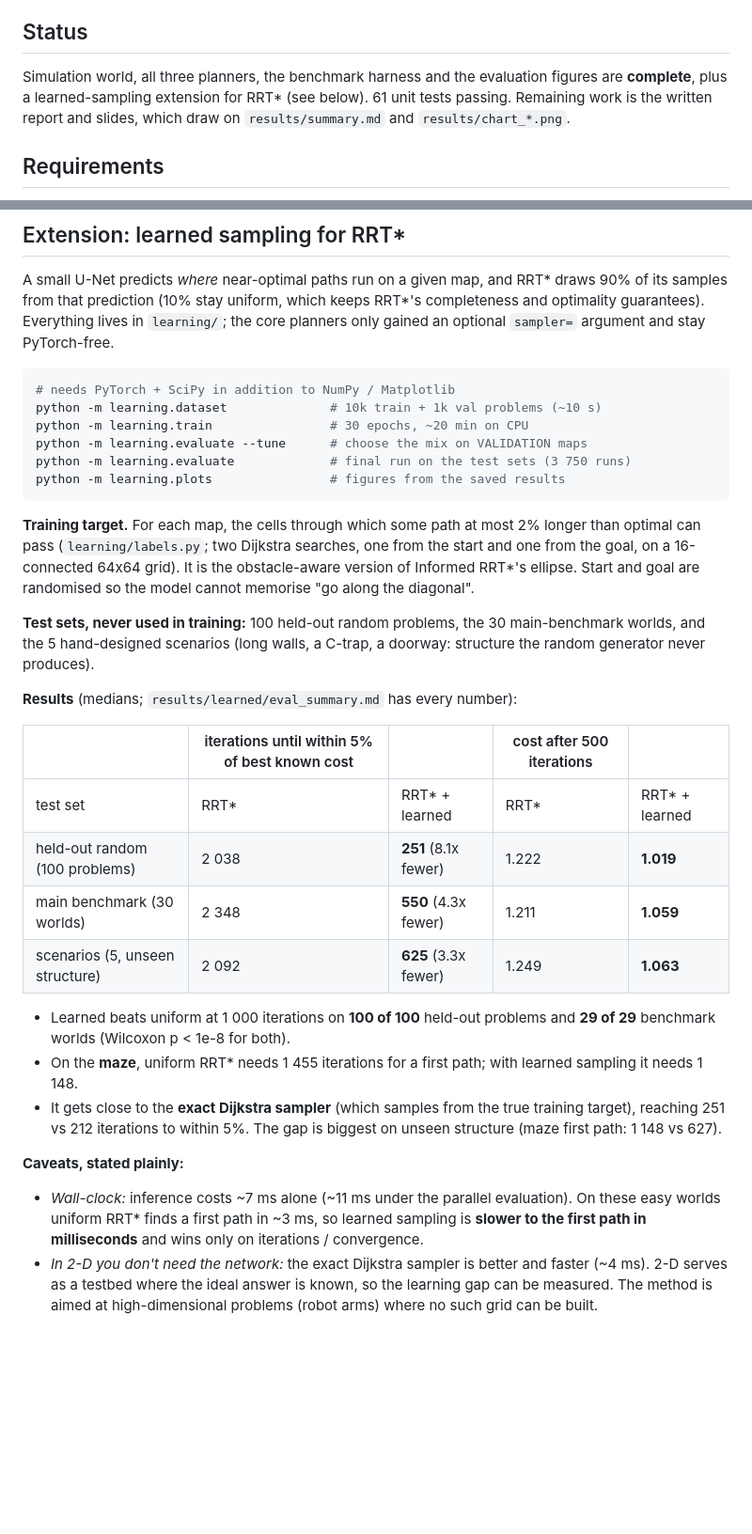
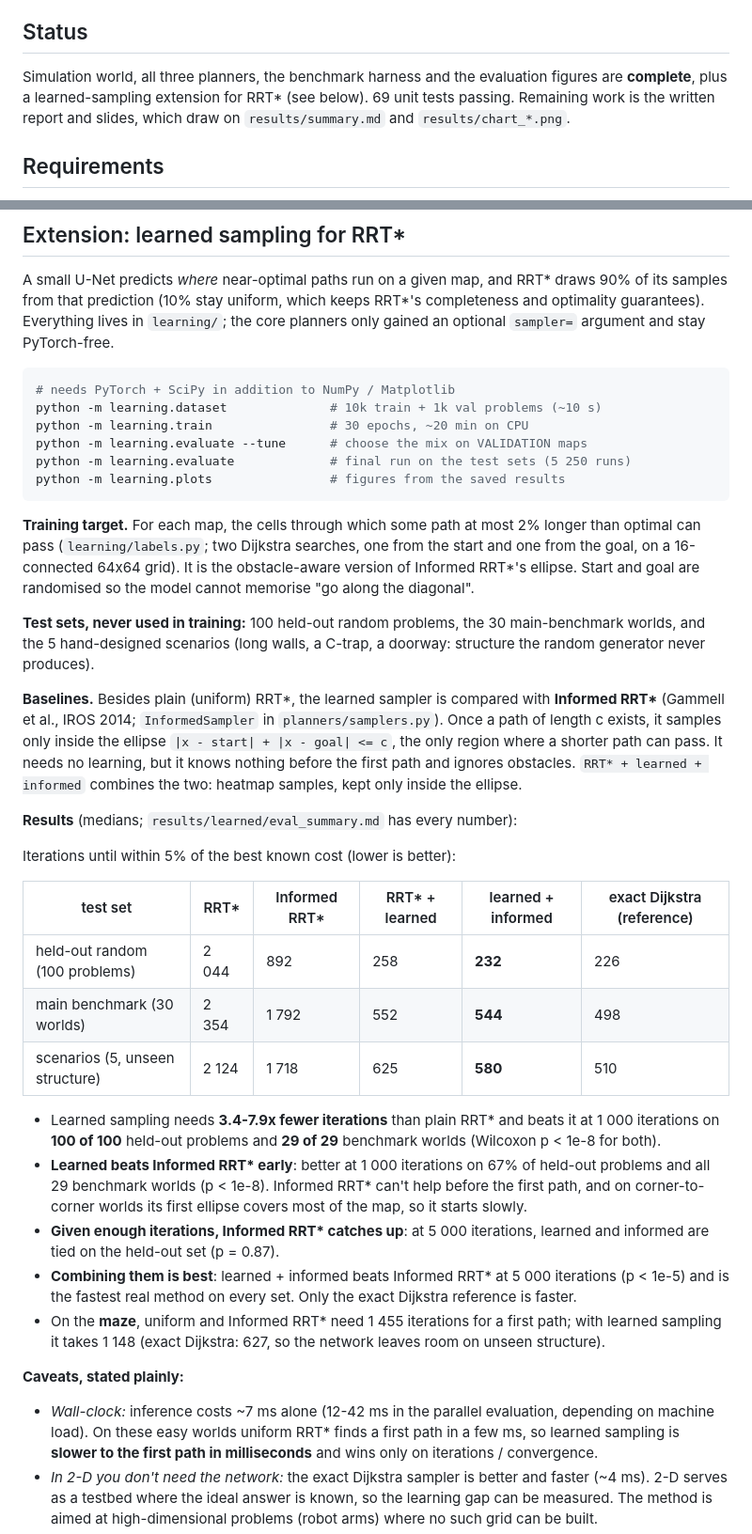
Before and after one commit to tannishthgupta/learned-motion-planning, a Markdown page: README.md, 2 parts joined by grey strips. Shown at 94% size. Drawn GitHub-style; blank space fills up the shorter version.

Commit message:
Add Informed RRT* baseline and learned+informed sampler

````diff
--- a/README.md
+++ b/README.md
@@ -8,7 +8,7 @@ simulated mobile robot in a dependency-free 2D environment.
 ## Status
 
 Simulation world, all three planners, the benchmark harness and the evaluation
-figures are **complete**, plus a learned-sampling extension for RRT* (see below). 61 unit tests passing. Remaining work is the written
+figures are **complete**, plus a learned-sampling extension for RRT* (see below). 69 unit tests passing. Remaining work is the written
 report and slides, which draw on `results/summary.md` and `results/chart_*.png`.
 
 ## Requirements
@@ -159,7 +159,7 @@ and stay PyTorch-free.
 python -m learning.dataset              # 10k train + 1k val problems (~10 s)
 python -m learning.train                # 30 epochs, ~20 min on CPU
 python -m learning.evaluate --tune      # choose the mix on VALIDATION maps
-python -m learning.evaluate             # final run on the test sets (3 750 runs)
+python -m learning.evaluate             # final run on the test sets (5 250 runs)
 python -m learning.plots                # figures from the saved results
 ```
 
@@ -173,27 +173,45 @@ randomised so the model cannot memorise "go along the diagonal".
 main-benchmark worlds, and the 5 hand-designed scenarios (long walls, a
 C-trap, a doorway: structure the random generator never produces).
 
+**Baselines.** Besides plain (uniform) RRT*, the learned sampler is compared
+with **Informed RRT\*** (Gammell et al., IROS 2014; `InformedSampler` in
+`planners/samplers.py`). Once a path of length c exists, it samples only
+inside the ellipse `|x - start| + |x - goal| <= c`, the only region where a
+shorter path can pass. It needs no learning, but it knows nothing before the
+first path and ignores obstacles. `RRT* + learned + informed` combines the
+two: heatmap samples, kept only inside the ellipse.
+
 **Results** (medians; `results/learned/eval_summary.md` has every number):
 
-| | iterations until within 5% of best known cost | | cost after 500 iterations | |
-|---|---|---|---|---|
-| test set | RRT* | RRT* + learned | RRT* | RRT* + learned |
-| held-out random (100 problems) | 2 038 | **251** (8.1x fewer) | 1.222 | **1.019** |
-| main benchmark (30 worlds) | 2 348 | **550** (4.3x fewer) | 1.211 | **1.059** |
-| scenarios (5, unseen structure) | 2 092 | **625** (3.3x fewer) | 1.249 | **1.063** |
+Iterations until within 5% of the best known cost (lower is better):
 
-- Learned beats uniform at 1 000 iterations on **100 of 100** held-out problems
-  and **29 of 29** benchmark worlds (Wilcoxon p < 1e-8 for both).
-- On the **maze**, uniform RRT* needs 1 455 iterations for a first path; with
-  learned sampling it needs 1 148.
-- It gets close to the **exact Dijkstra sampler** (which samples from the true
-  training target), reaching 251 vs 212 iterations to within 5%. The gap is
-  biggest on unseen structure (maze first path: 1 148 vs 627).
+| test set | RRT* | Informed RRT* | RRT* + learned | learned + informed | exact Dijkstra (reference) |
+|---|---|---|---|---|---|
+| held-out random (100 problems) | 2 044 | 892 | 258 | **232** | 226 |
+| main benchmark (30 worlds) | 2 354 | 1 792 | 552 | **544** | 498 |
+| scenarios (5, unseen structure) | 2 124 | 1 718 | 625 | **580** | 510 |
+
+- Learned sampling needs **3.4-7.9x fewer iterations** than plain RRT* and beats
+  it at 1 000 iterations on **100 of 100** held-out problems and **29 of 29**
+  benchmark worlds (Wilcoxon p < 1e-8 for both).
+- **Learned beats Informed RRT\* early**: better at 1 000 iterations on 67% of
+  held-out problems and all 29 benchmark worlds (p < 1e-8). Informed RRT*
+  can't help before the first path, and on corner-to-corner worlds its first
+  ellipse covers most of the map, so it starts slowly.
+- **Given enough iterations, Informed RRT\* catches up**: at 5 000 iterations,
+  learned and informed are tied on the held-out set (p = 0.87).
+- **Combining them is best**: learned + informed beats Informed RRT* at 5 000
+  iterations (p < 1e-5) and is the fastest real method on every set. Only the
+  exact Dijkstra reference is faster.
+- On the **maze**, uniform and Informed RRT* need 1 455 iterations for a first
+  path; with learned sampling it takes 1 148 (exact Dijkstra: 627, so the
+  network leaves room on unseen structure).
 
 **Caveats, stated plainly:**
 
-- *Wall-clock:* inference costs ~7 ms alone (~11 ms under the parallel
-  evaluation). On these easy worlds uniform RRT* finds a first path in ~3 ms,
+- *Wall-clock:* inference costs ~7 ms alone (12-42 ms in the parallel
+  evaluation, depending on machine load). On these easy worlds uniform RRT*
+  finds a first path in a few ms,
   so learned sampling is **slower to the first path in milliseconds** and wins
   only on iterations / convergence.
 - *In 2-D you don't need the network:* the exact Dijkstra sampler is better
````
Also changed, not shown: other parts of README.md (+1 -1 lines), results/learned/eval_summary.md (+64 -24 lines), results/learned/learned_convergence.png, 9 other files.
